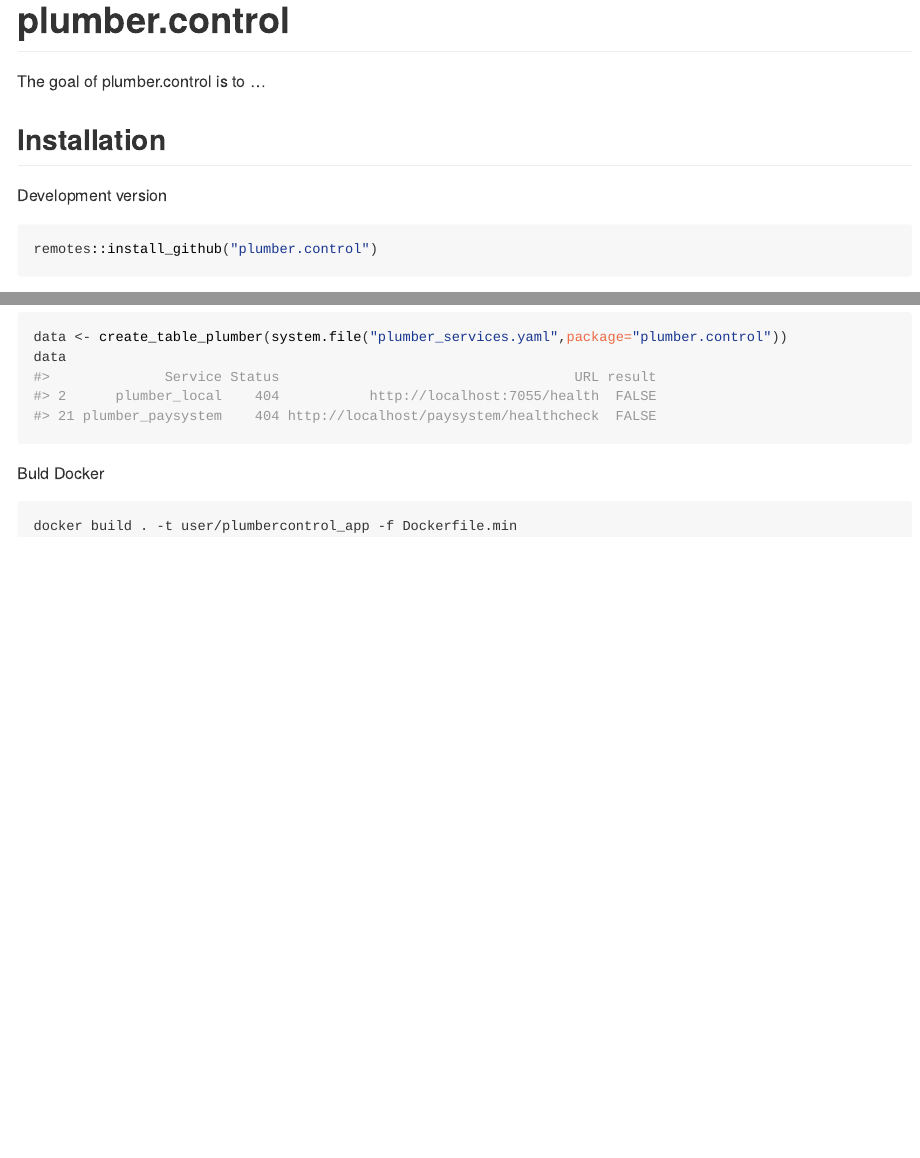
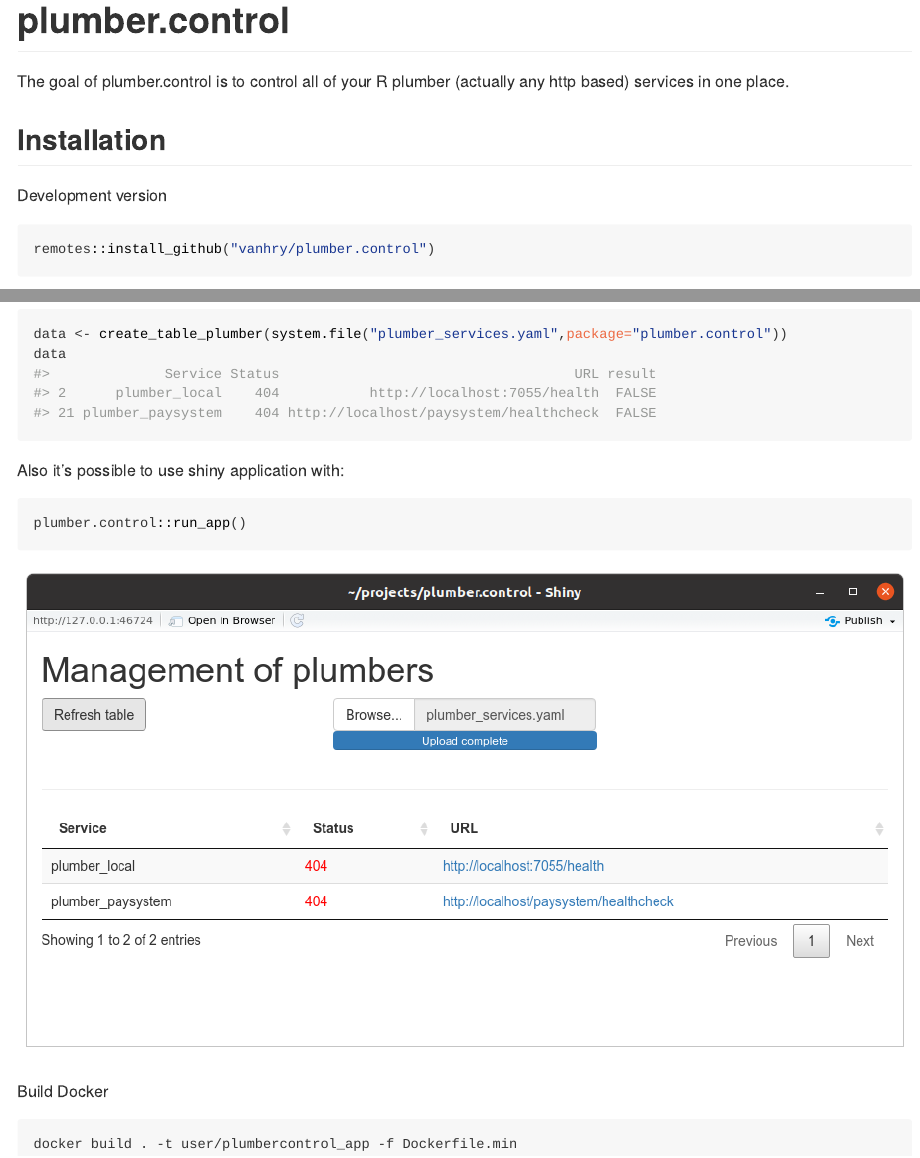
Before and after one commit to vanhry/R.control, an R Markdown document (README.Rmd): the page in a window 1100 px wide, from its top, and a second part further down, joined at a grey line. The pictures show the output file README.html that the author committed with the source, opened offline.

Commit message:
update readme

````diff
--- a/README.Rmd
+++ b/README.Rmd
@@ -18,14 +18,14 @@
 <!-- badges: start -->
 <!-- badges: end -->
 
-The goal of plumber.control is to ...
+The goal of plumber.control is to control all of your R plumber (actually any http based) services in one place.
 
 ## Installation
 
 Development version
 
 ``` R
-remotes::install_github("plumber.control")
+remotes::install_github("vanhry/plumber.control")
 ```
 
 ``` {r}
@@ -55,7 +55,13 @@
 data
 ```
 
-Buld Docker
+Also it's possible to use shiny application with:
+```r
+plumber.control::run_app()
+```
+![Shiny app screen](inst/shiny_app_image.png)
+
+Build Docker
 ```shell
 docker build . -t user/plumbercontrol_app -f Dockerfile.min
 ```
````
Also changed, not shown: README.html, README.md, inst/shiny_app_image.png (added).
